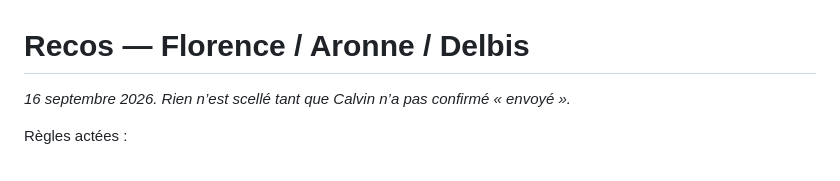
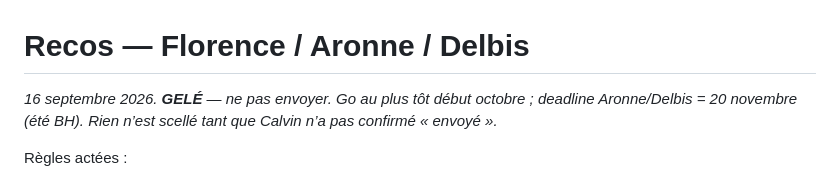
Before and after one commit to Calvin29990/shockdesk, a Markdown page: candidatures-reseau-fo/recos-lettres/MESSAGES_RECOS_FLORENCE_ARONNE_DELBIS.md, the part around the change. GitHub-like rendering.

```diff
--- a/candidatures-reseau-fo/recos-lettres/MESSAGES_RECOS_FLORENCE_ARONNE_DELBIS.md
+++ b/candidatures-reseau-fo/recos-lettres/MESSAGES_RECOS_FLORENCE_ARONNE_DELBIS.md
@@ -1,5 +1,5 @@
 # Recos — Florence / Aronne / Delbis
-_16 septembre 2026. Rien n’est scellé tant que Calvin n’a pas confirmé « envoyé »._
+_16 septembre 2026. **GELÉ** — ne pas envoyer. Go au plus tôt début octobre ; deadline Aronne/Delbis = 20 novembre (été BH). Rien n’est scellé tant que Calvin n’a pas confirmé « envoyé »._
 
 Règles actées :
 - **Zéro mention ENSAE / MS / école** dans les messages et dans les lettres.
```
Also changed, not shown: candidatures-reseau-fo/REGISTRE_MASTER_VERROUILLAGE_TOTAL.md (+6 -0 lines).
